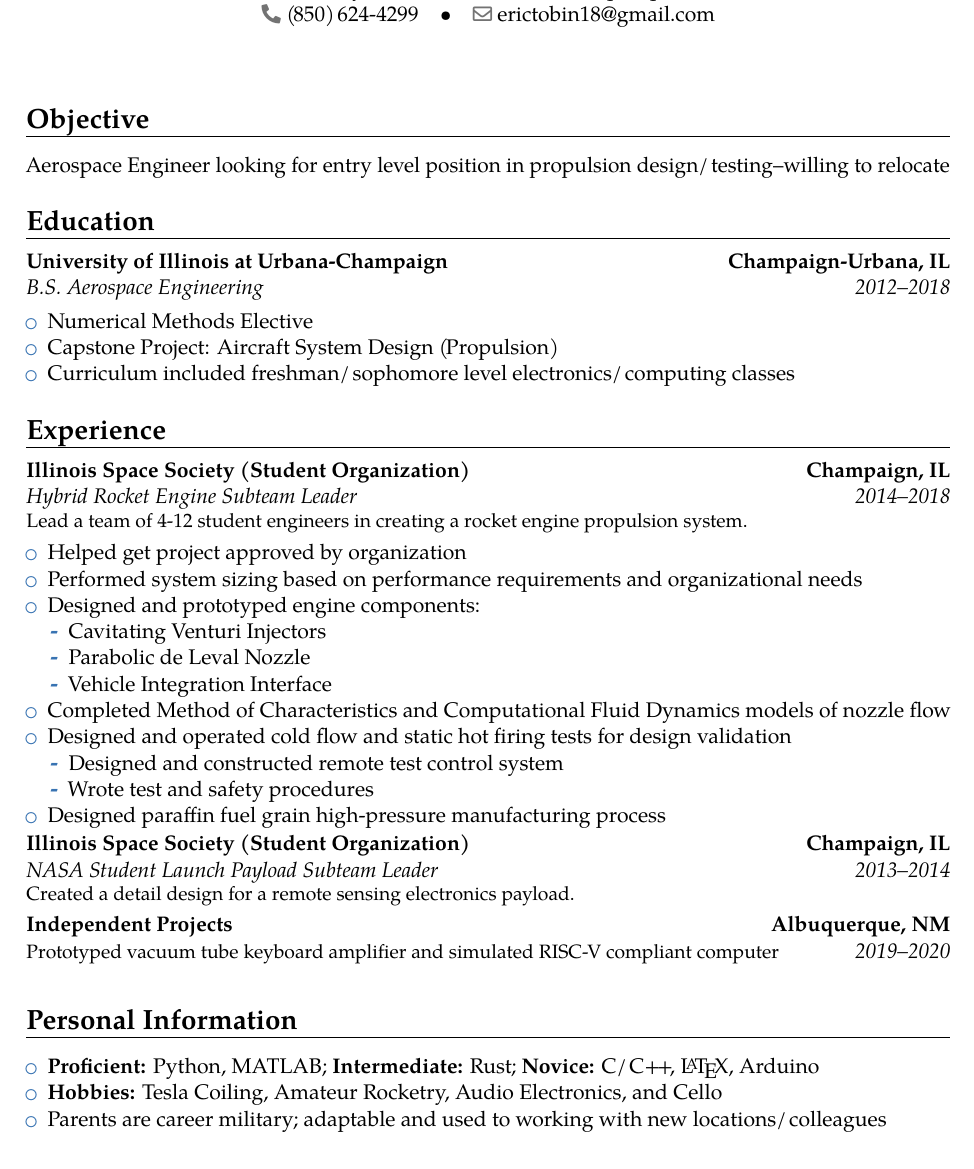
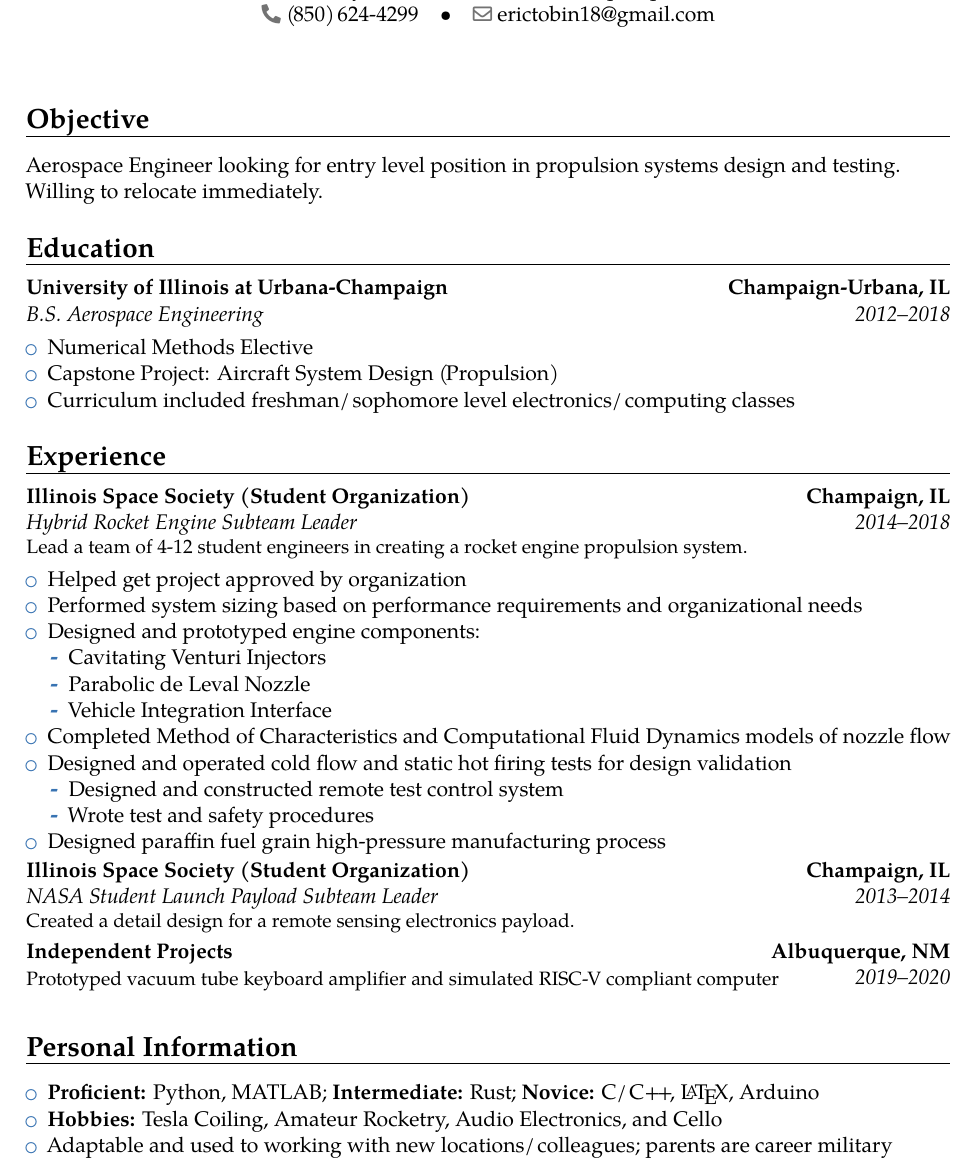
Before and after one commit to erictobin18/resume, a LaTeX CV (resume.tex): part of the page, cut so that both start at the same text. Compiled offline with pdfLaTeX.

Commit message:
small edits

```diff
--- a/resume.tex
+++ b/resume.tex
@@ -21,7 +21,9 @@
 \makecvtitle
 
 \section{Objective}
-Aerospace Engineer looking for entry level position in propulsion design/testing--willing to relocate
+Aerospace Engineer looking for entry level position in propulsion systems design and testing.
+
+Willing to relocate immediately.
 \section{Education}
 \cventry{2012--2018}{B.S. Aerospace Engineering}{University of Illinois at Urbana-Champaign}{Champaign-Urbana, IL}{}{}
 \begin{itemize}
@@ -55,7 +57,7 @@ Aerospace Engineer looking for entry level position in propulsion design/testing
 \begin{itemize}
 \item \textbf{Proficient:} Python, MATLAB; \textbf{Intermediate:} Rust; \textbf{Novice:} C/C++, \LaTeX, Arduino
 \item \textbf{Hobbies:} Tesla Coiling, Amateur Rocketry, Audio Electronics, and Cello
-\item Parents are career military; adaptable and used to working with new locations/colleagues
+\item Adaptable and used to working with new locations/colleagues; parents are career military
 \end{itemize}
 
 \end{document}
```
Also changed, not shown: Eric-Tobin-Resume.pdf, resume.pdf, 1 other file.
